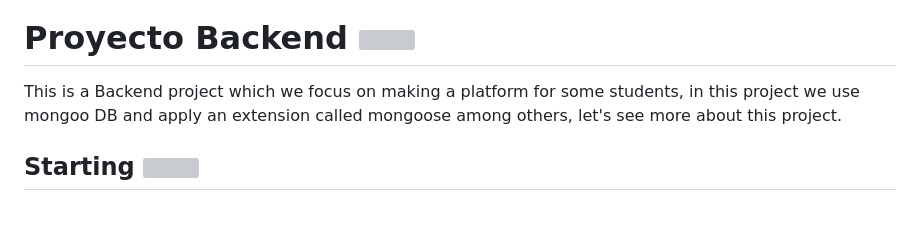
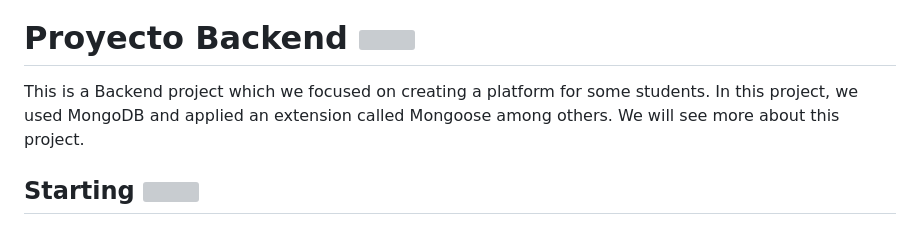
Before and after one commit to PROGRAMATESCHOOL/PROGRAMATE-SCHOOL-BACK, a Markdown page: README.md, the part around the change. Drawn GitHub-style; grey boxes are pictures that could not be loaded.

```diff
--- a/README.md
+++ b/README.md
@@ -5,7 +5,7 @@
 <div id="header" >
 <img width="95" align="left" src="https://github.com/MariaHerrera03/ImageBank/blob/main/Progr%C3%A1mateSchool/%C3%A1-amarilla.png?raw=true"/>
 <h1 align="left">Proyecto Backend <img width="50" aling="left" src="https://media2.giphy.com/media/rsUGLKwgSvSxmq1VrZ/giphy.gif?cid=ecf05e47emzqd55kv774vlrnn4cu7ypz1wk7bpgtz3agd2fr&rid=giphy.gif&ct=s"></h1>
-<p>This is a Backend project which we focus on making a platform for some students, in this project we use mongoo DB and apply an extension called mongoose among others, let's see more about this project.</p>
+<p>This is a Backend project which we focused on creating a platform for some students. In this project, we used MongoDB and applied an extension called Mongoose among others. We will see more about this project.</p>
 </div>
 
 <h2>Starting <img width="70" src="https://media1.giphy.com/media/WQmF6K8GwacYvR6yfC/giphy.gif?cid=ecf05e47jzymxzzu4qg1wtqetwnxrg26kaz8ocx8dgsbzka1&rid=giphy.gif&ct=s" /></h2>
```
